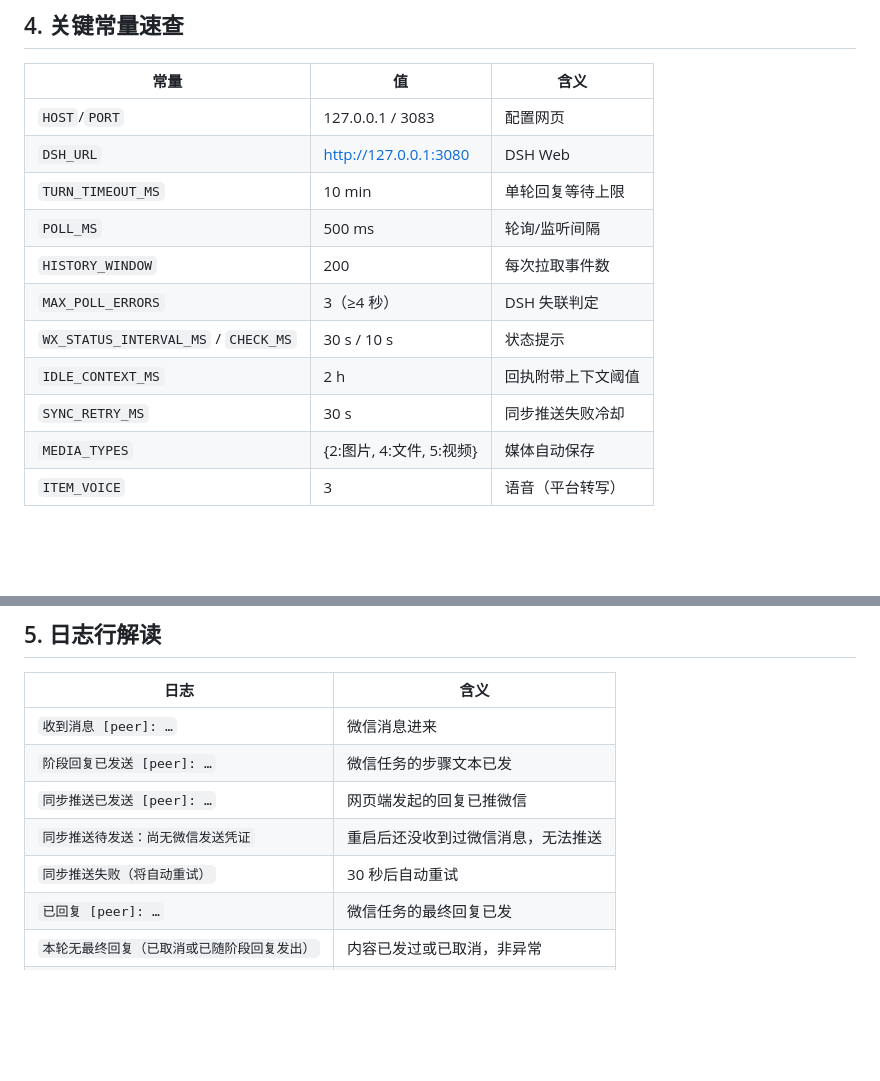
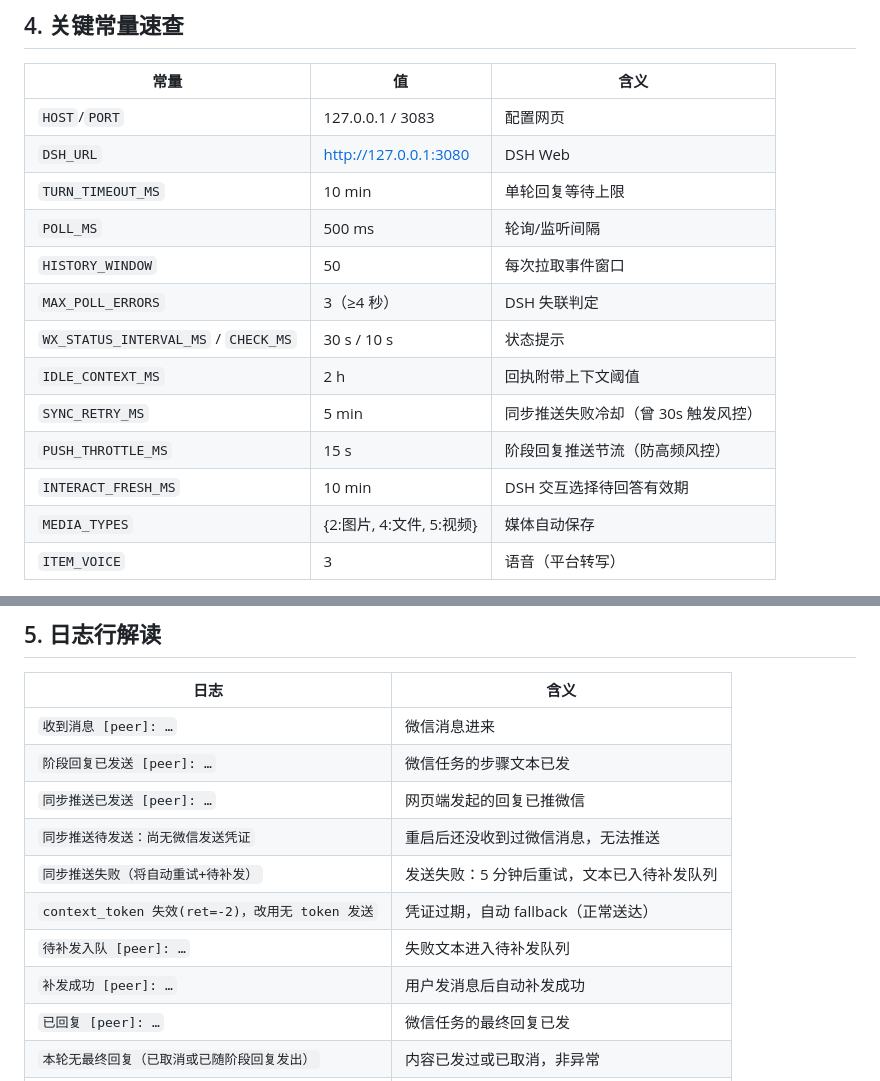
Before and after one commit to iwnsly/dsh-wechat-bridge, a Markdown page: 代码说明.md, 2 parts joined by grey strips. Drawn GitHub-style; blank space fills up the shorter version.

```diff
--- a/代码说明.md
+++ b/代码说明.md
@@ -163,11 +187,13 @@ SIGTERM → shuttingDown=true → 在途轮询返回「⚠️ 服务正在升级
 | `DSH_URL` | http://127.0.0.1:3080 | DSH Web |
 | `TURN_TIMEOUT_MS` | 10 min | 单轮回复等待上限 |
 | `POLL_MS` | 500 ms | 轮询/监听间隔 |
-| `HISTORY_WINDOW` | 200 | 每次拉取事件数 |
+| `HISTORY_WINDOW` | 50 | 每次拉取事件窗口 |
 | `MAX_POLL_ERRORS` | 3（≥4 秒） | DSH 失联判定 |
 | `WX_STATUS_INTERVAL_MS` / `CHECK_MS` | 30 s / 10 s | 状态提示 |
 | `IDLE_CONTEXT_MS` | 2 h | 回执附带上下文阈值 |
-| `SYNC_RETRY_MS` | 30 s | 同步推送失败冷却 |
+| `SYNC_RETRY_MS` | 5 min | 同步推送失败冷却（曾 30s 触发风控） |
+| `PUSH_THROTTLE_MS` | 15 s | 阶段回复推送节流（防高频风控） |
+| `INTERACT_FRESH_MS` | 10 min | DSH 交互选择待回答有效期 |
 | `MEDIA_TYPES` | {2:图片, 4:文件, 5:视频} | 媒体自动保存 |
 | `ITEM_VOICE` | 3 | 语音（平台转写） |
 
@@ -179,7 +205,10 @@ SIGTERM → shuttingDown=true → 在途轮询返回「⚠️ 服务正在升级
 | `阶段回复已发送 [peer]: …` | 微信任务的步骤文本已发 |
 | `同步推送已发送 [peer]: …` | 网页端发起的回复已推微信 |
 | `同步推送待发送：尚无微信发送凭证` | 重启后还没收到过微信消息，无法推送 |
-| `同步推送失败（将自动重试）` | 30 秒后自动重试 |
+| `同步推送失败（将自动重试+待补发）` | 发送失败：5 分钟后重试，文本已入待补发队列 |
+| `context_token 失效(ret=-2)，改用无 token 发送` | 凭证过期，自动 fallback（正常送达） |
+| `待补发入队 [peer]: …` | 失败文本进入待补发队列 |
+| `补发成功 [peer]: …` | 用户发消息后自动补发成功 |
 | `已回复 [peer]: …` | 微信任务的最终回复已发 |
 | `本轮无最终回复（已取消或已随阶段回复发出）` | 内容已发过或已取消，非异常 |
 | `收到停止信号，进入优雅停机` | 优雅停机开始 |
```
Also changed, not shown: other parts of 代码说明.md (+52 -28 lines).
